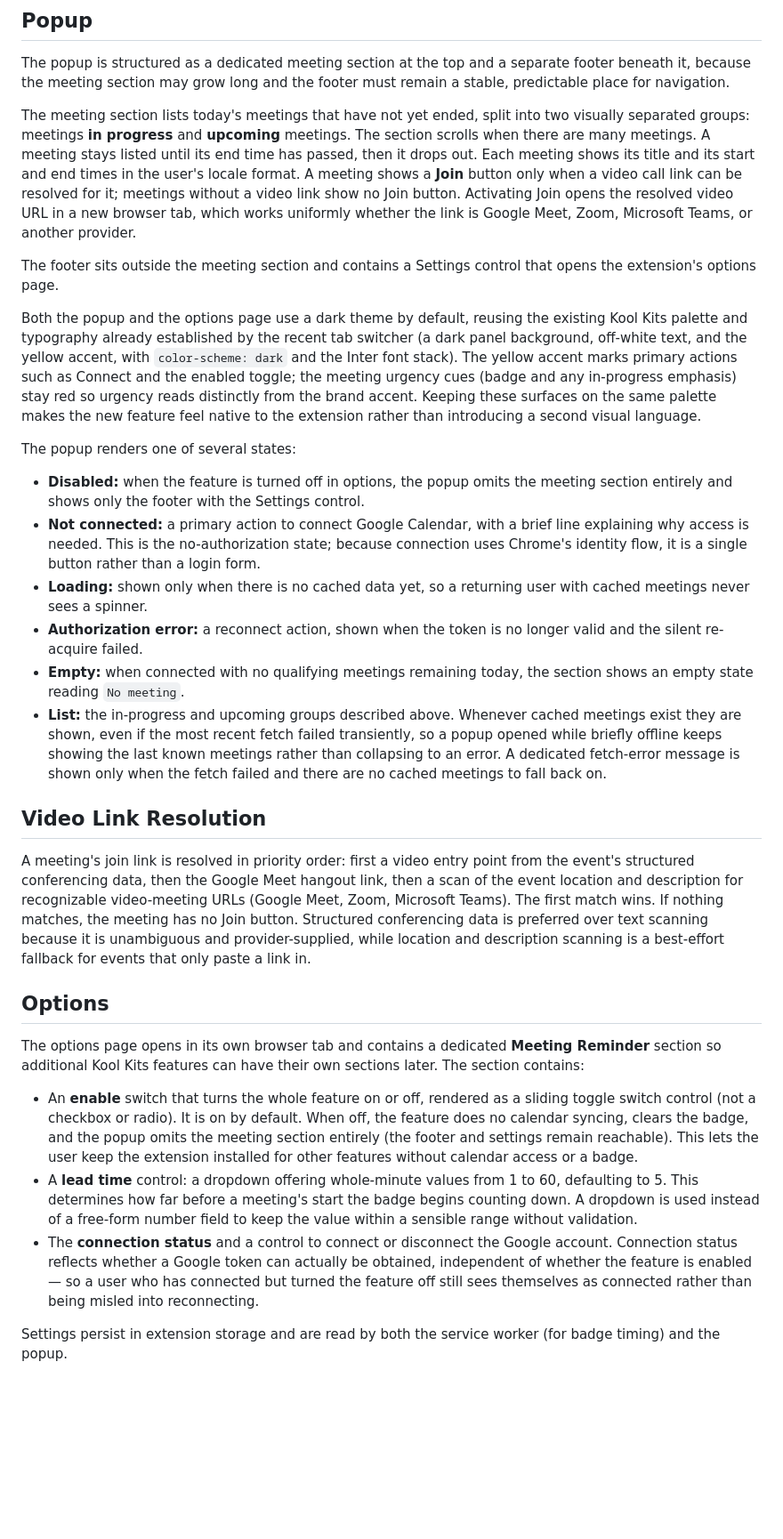
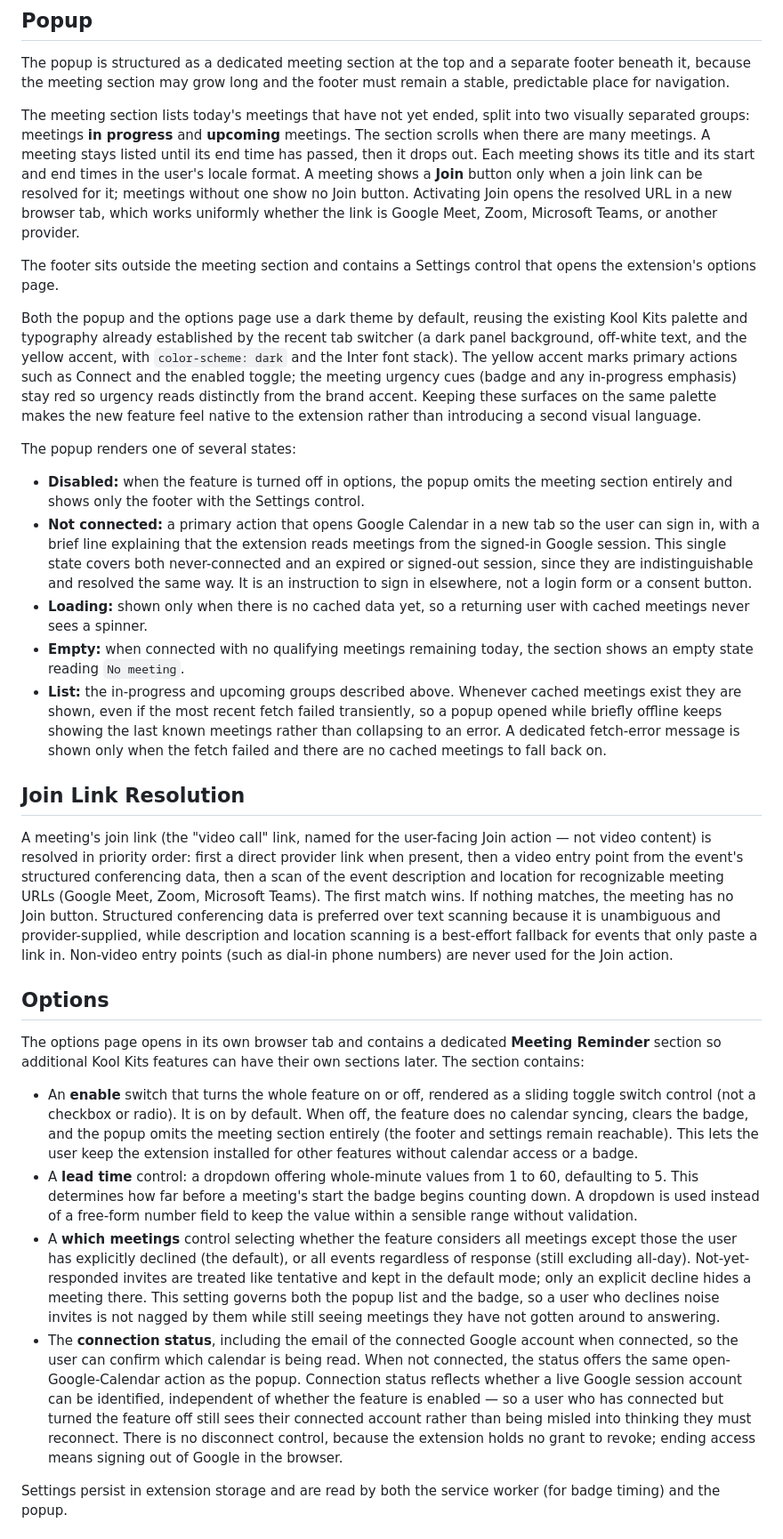
Before and after one commit to imekachi/kool-kits, a Markdown page: docs/specs/meeting-reminder.md, the part around one of its changes. Shown at 89% size. GitHub-like rendering; blank space fills up the shorter version.

```diff
--- a/docs/specs/meeting-reminder.md
+++ b/docs/specs/meeting-reminder.md
@@ -44,7 +48,7 @@ The badge text is deliberately short because Chrome only renders a few character
 
 The popup is structured as a dedicated meeting section at the top and a separate footer beneath it, because the meeting section may grow long and the footer must remain a stable, predictable place for navigation.
 
-The meeting section lists today's meetings that have not yet ended, split into two visually separated groups: meetings **in progress** and **upcoming** meetings. The section scrolls when there are many meetings. A meeting stays listed until its end time has passed, then it drops out. Each meeting shows its title and its start and end times in the user's locale format. A meeting shows a **Join** button only when a video call link can be resolved for it; meetings without a video link show no Join button. Activating Join opens the resolved video URL in a new browser tab, which works uniformly whether the link is Google Meet, Zoom, Microsoft Teams, or another provider.
+The meeting section lists today's meetings that have not yet ended, split into two visually separated groups: meetings **in progress** and **upcoming** meetings. The section scrolls when there are many meetings. A meeting stays listed until its end time has passed, then it drops out. Each meeting shows its title and its start and end times in the user's locale format. A meeting shows a **Join** button only when a join link can be resolved for it; meetings without one show no Join button. Activating Join opens the resolved URL in a new browser tab, which works uniformly whether the link is Google Meet, Zoom, Microsoft Teams, or another provider.
 
 The footer sits outside the meeting section and contains a Settings control that opens the extension's options page.
 
@@ -53,15 +57,14 @@ Both the popup and the options page use a dark theme by default, reusing the exi
 The popup renders one of several states:
 
 - **Disabled:** when the feature is turned off in options, the popup omits the meeting section entirely and shows only the footer with the Settings control.
-- **Not connected:** a primary action to connect Google Calendar, with a brief line explaining why access is needed. This is the no-authorization state; because connection uses Chrome's identity flow, it is a single button rather than a login form.
+- **Not connected:** a primary action that opens Google Calendar in a new tab so the user can sign in, with a brief line explaining that the extension reads meetings from the signed-in Google session. This single state covers both never-connected and an expired or signed-out session, since they are indistinguishable and resolved the same way. It is an instruction to sign in elsewhere, not a login form or a consent button.
 - **Loading:** shown only when there is no cached data yet, so a returning user with cached meetings never sees a spinner.
-- **Authorization error:** a reconnect action, shown when the token is no longer valid and the silent re-acquire failed.
 - **Empty:** when connected with no qualifying meetings remaining today, the section shows an empty state reading `No meeting`.
 - **List:** the in-progress and upcoming groups described above. Whenever cached meetings exist they are shown, even if the most recent fetch failed transiently, so a popup opened while briefly offline keeps showing the last known meetings rather than collapsing to an error. A dedicated fetch-error message is shown only when the fetch failed and there are no cached meetings to fall back on.
 
-## Video Link Resolution
+## Join Link Resolution
 
-A meeting's join link is resolved in priority order: first a video entry point from the event's structured conferencing data, then the Google Meet hangout link, then a scan of the event location and description for recognizable video-meeting URLs (Google Meet, Zoom, Microsoft Teams). The first match wins. If nothing matches, the meeting has no Join button. Structured conferencing data is preferred over text scanning because it is unambiguous and provider-supplied, while location and description scanning is a best-effort fallback for events that only paste a link in.
+A meeting's join link (the "video call" link, named for the user-facing Join action — not video content) is resolved in priority order: first a direct provider link when present, then a video entry point from the event's structured conferencing data, then a scan of the event description and location for recognizable meeting URLs (Google Meet, Zoom, Microsoft Teams). The first match wins. If nothing matches, the meeting has no Join button. Structured conferencing data is preferred over text scanning because it is unambiguous and provider-supplied, while description and location scanning is a best-effort fallback for events that only paste a link in. Non-video entry points (such as dial-in phone numbers) are never used for the Join action.
 
 ## Options
 
@@ -69,7 +72,8 @@ The options page opens in its own browser tab and contains a dedicated **Meeting
 
 - An **enable** switch that turns the whole feature on or off, rendered as a sliding toggle switch control (not a checkbox or radio). It is on by default. When off, the feature does no calendar syncing, clears the badge, and the popup omits the meeting section entirely (the footer and settings remain reachable). This lets the user keep the extension installed for other features without calendar access or a badge.
 - A **lead time** control: a dropdown offering whole-minute values from 1 to 60, defaulting to 5. This determines how far before a meeting's start the badge begins counting down. A dropdown is used instead of a free-form number field to keep the value within a sensible range without validation.
-- The **connection status** and a control to connect or disconnect the Google account. Connection status reflects whether a Google token can actually be obtained, independent of whether the feature is enabled — so a user who has connected but turned the feature off still sees themselves as connected rather than being misled into reconnecting.
+- A **which meetings** control selecting whether the feature considers all meetings except those the user has explicitly declined (the default), or all events regardless of response (still excluding all-day). Not-yet-responded invites are treated like tentative and kept in the default mode; only an explicit decline hides a meeting there. This setting governs both the popup list and the badge, so a user who declines noise invites is not nagged by them while still seeing meetings they have not gotten around to answering.
+- The **connection status**, including the email of the connected Google account when connected, so the user can confirm which calendar is being read. When not connected, the status offers the same open-Google-Calendar action as the popup. Connection status reflects whether a live Google session account can be identified, independent of whether the feature is enabled — so a user who has connected but turned the feature off still sees their connected account rather than being misled into thinking they must reconnect. There is no disconnect control, because the extension holds no grant to revoke; ending access means signing out of Google in the browser.
 
 Settings persist in extension storage and are read by both the service worker (for badge timing) and the popup.
 
```
Also changed, not shown: other parts of docs/specs/meeting-reminder.md (+21 -17 lines).
